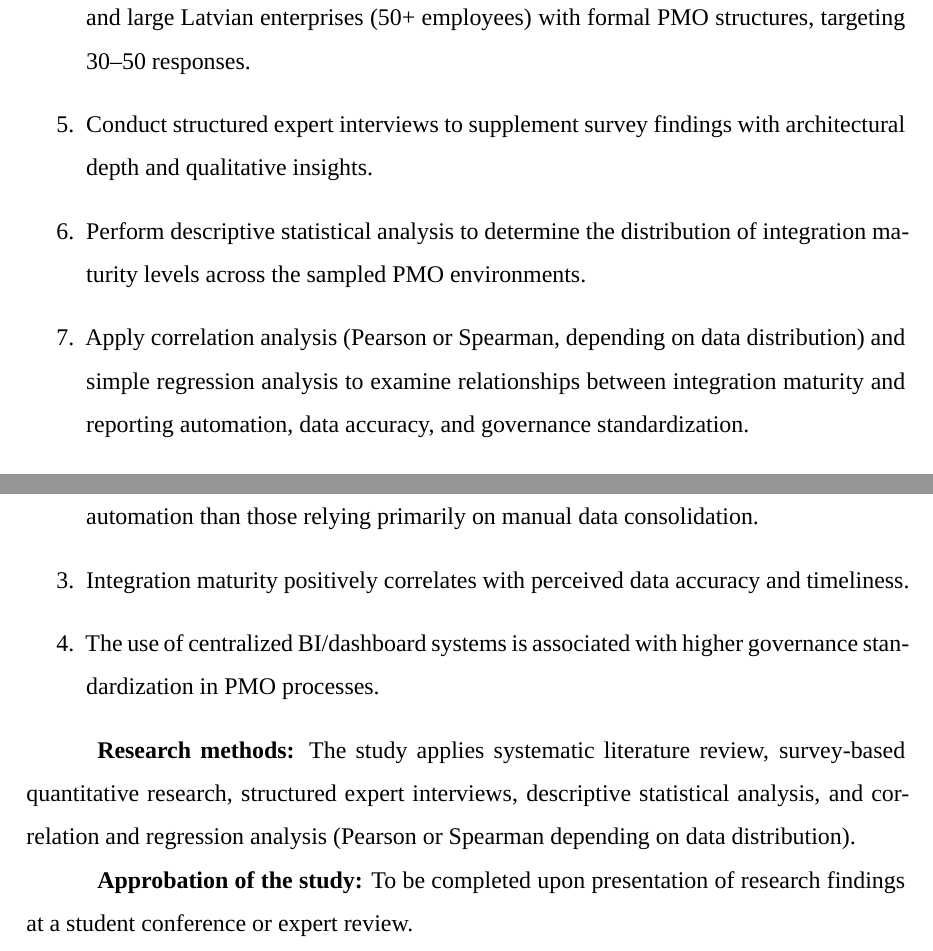
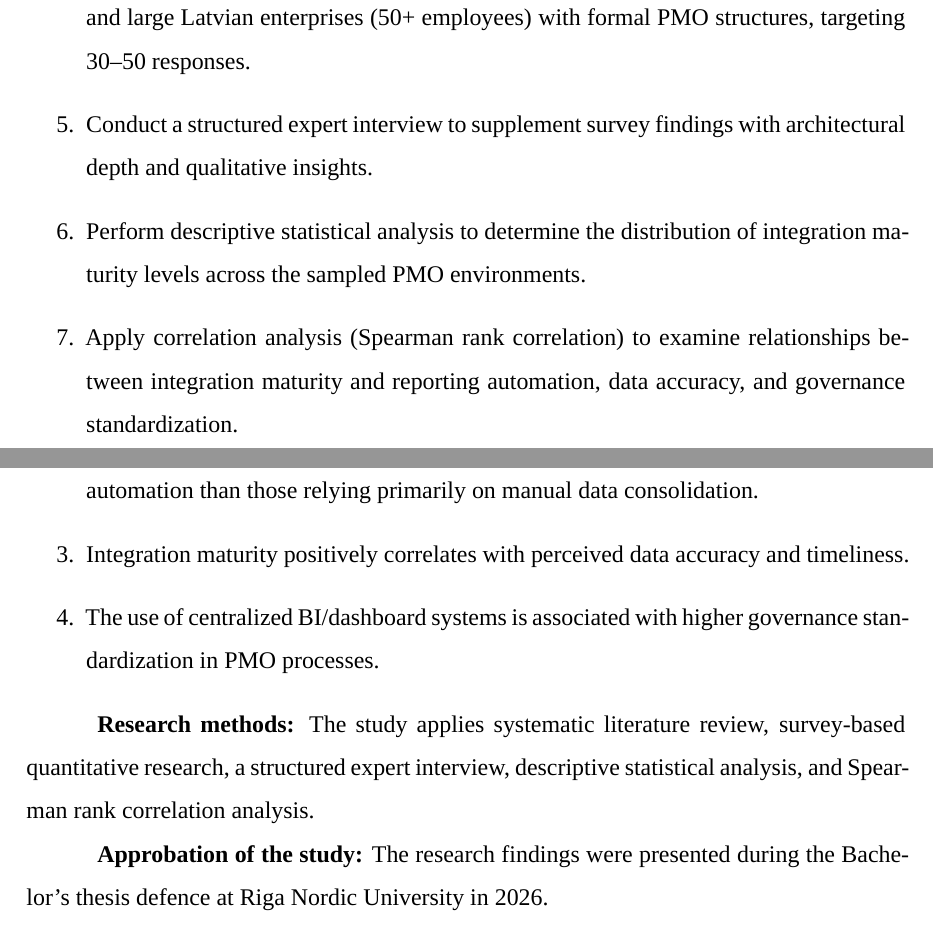
Before and after one commit to AMINASHOWKATH/bsc-thesis-Amina-Showkath2026, a LaTeX thesis (main.tex, which reads b_chapters/a_introduction/introduction.tex): two parts of pages 16 and 17 of 60, joined at a grey line, cut so that both start at the same text. Compiled offline with XeLaTeX; a missing font is replaced by an installed copy or a similar font; a LaTeX package or settings file that is missing is left out.

Commit message:
add introduction-fixing approbation line

```diff
--- a/b_chapters/a_introduction/introduction.tex
+++ b/b_chapters/a_introduction/introduction.tex
@@ -38,12 +38,12 @@ reduced reporting efficiency, and inconsistent governance practices.
     \item Collect empirical data through distribution of the survey to representatives
     of medium and large Latvian enterprises (50+ employees) with formal PMO structures,
     targeting 30--50 responses.
-    \item Conduct structured expert interviews to supplement survey findings with architectural depth and qualitative insights.
+    \item Conduct a structured expert interview to supplement survey findings with
+    architectural depth and qualitative insights.
     \item Perform descriptive statistical analysis to determine the distribution of
     integration maturity levels across the sampled PMO environments.
-    \item Apply correlation analysis (Pearson or Spearman, depending on data
-    distribution) and simple regression analysis to examine relationships between
-    integration maturity and reporting automation, data accuracy, and governance
+    \item Apply correlation analysis (Spearman rank correlation) to examine relationships
+    between integration maturity and reporting automation, data accuracy, and governance
     standardization.
     \item Interpret findings, draw conclusions regarding the hypotheses, and formulate
     practical recommendations for PMO information system integration improvement in
@@ -97,9 +97,9 @@ in Table~\ref{tab:task-chapter}.
 
 \textbf{Research methods:}
 The study applies systematic literature review, survey-based quantitative research,
-structured expert interviews, descriptive statistical analysis, and correlation and
-regression analysis (Pearson or Spearman depending on data distribution).
+a structured expert interview, descriptive statistical analysis, and Spearman rank
+correlation analysis.
 
 \textbf{Approbation of the study:}
-To be completed upon presentation of research findings at a student conference
-or expert review.
+The research findings were presented during the Bachelor's thesis defence at
+Riga Nordic University in 2026.
```
Also changed, not shown: b_chapters/a_introduction/introduction.tex (2 more changed lines).
